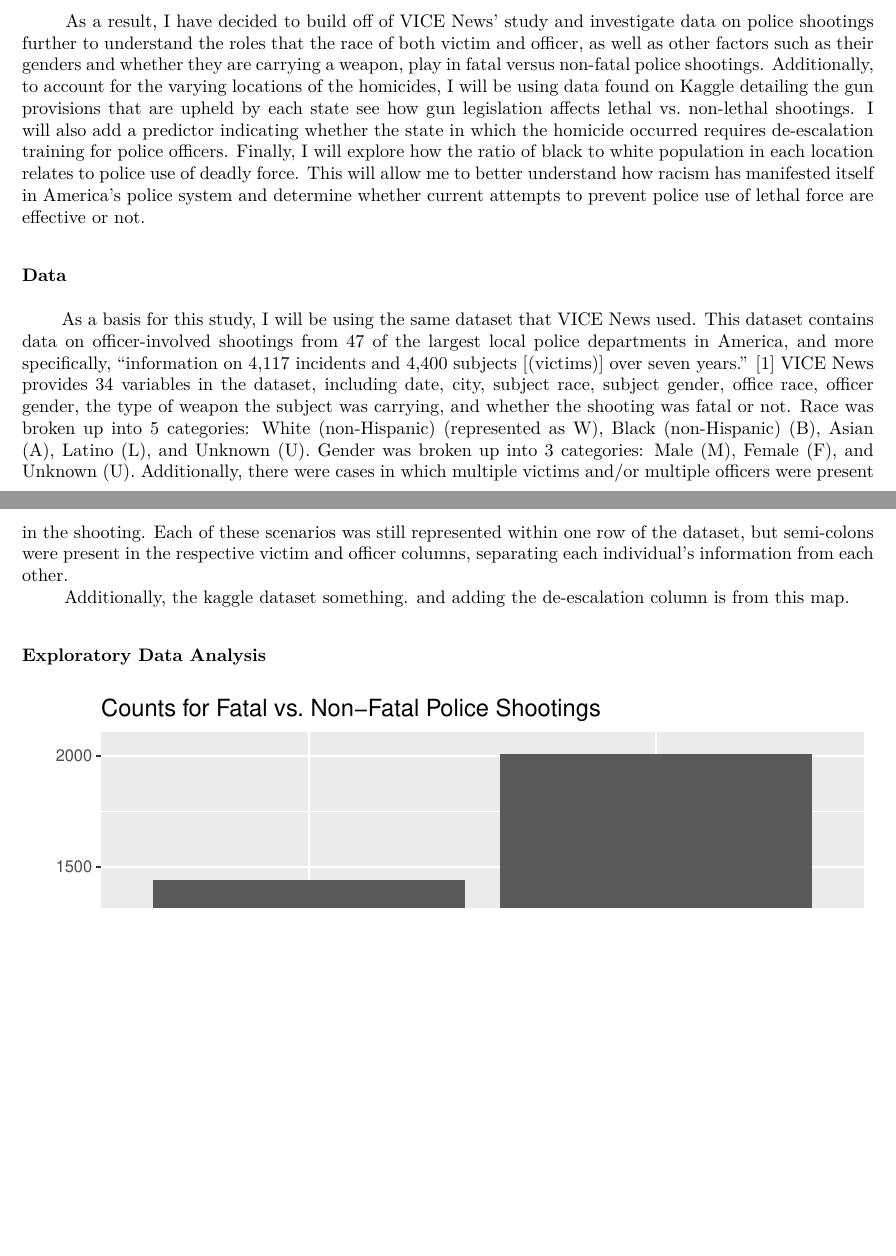
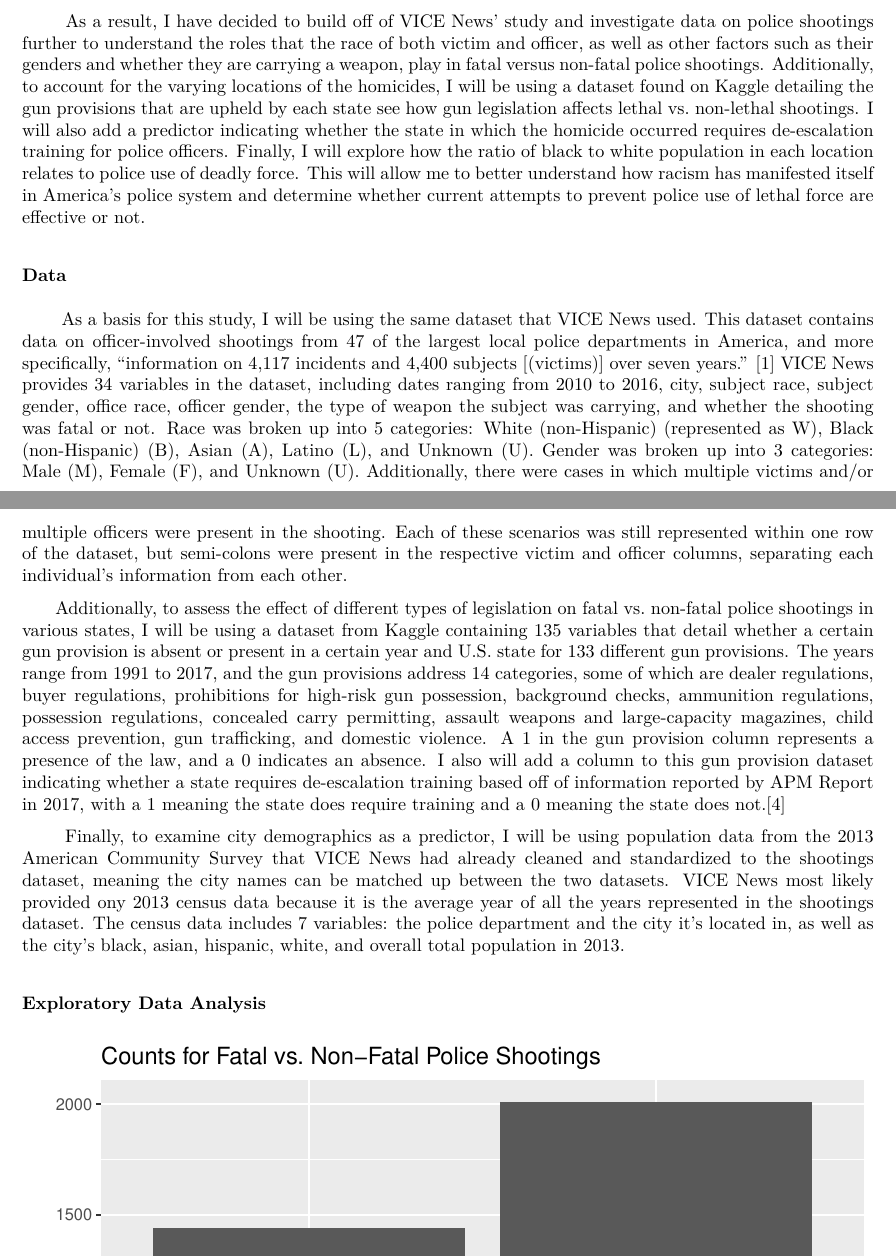
Before and after one commit to conniewu1/police-individual, an R Markdown document (submissionii.Rmd): two parts of pages 1 and 2 of 7, joined at a grey line, cut so that both start at the same text, the shorter picture padded with empty space. The pictures show the output file submissionii.pdf that the author committed with the source.

Commit message:
finished data section

```diff
--- a/submissionii.Rmd
+++ b/submissionii.Rmd
@@ -97,12 +97,15 @@ all$OfficerGender[all$OfficerGender == "Male"] <- "M"
 
 |        On May 25, 2020, George Floyd was publicly suffocated to death by police officers in Minneapolis, Minnesota. This, along with the murder of Breonna Taylor by Louisville police, incited waves of protests against police brutality across the United States and increased the spread of Black Lives Matter content on social media. The recent boost in attention to the Black Lives Matter movement has once again brought to light the issue of racism in America and its link to police brutality, and more specifically, police use of deadly force. Several studies have already found that race does play a part in who is targeted and killed in police shootings. For example, in a recent VICE News investigation about police shootings, it was found that “Black people were shot more often and at higher rates than people of any other race.” [1] Additionally, Edwards et. al performed a study regarding the effects of age, race-ethnicity, and sex on the risk of being killed by lethal force by law enforcement and similarly found that "Black men are about 2.5 times more likely to be killed by police over the life course than are white men" while "Black women are about 1.4 times more likely to be killed by police than are white women." [2] However, even with these studies and their disturbing conclusions, a poll done by AP-NORC in June 2020 found that still 39% of Americans think that police are not more likely to use lethal force against a black person than a white person. [3] Although this has decreased from an overwhelming 51% in June 2015, there is still a great deal of research that needs to be done in this area to provide more statistical evidence backing the relationship between racism and police use of deadly force.
 
-|        As a result, I have decided to build off of VICE News’ study and investigate data on police shootings further to understand the roles that the race of both victim and officer, as well as other factors such as their genders and whether they are carrying a weapon, play in fatal versus non-fatal police shootings. Additionally, to account for the varying locations of the homicides, I will be using data found on Kaggle detailing the gun provisions that are upheld by each state see how gun legislation affects lethal vs. non-lethal shootings. I will also add a predictor indicating whether the state in which the homicide occurred requires de-escalation training for police officers. Finally, I will explore how the ratio of black to white population in each location relates to police use of deadly force. This will allow me to better understand how racism has manifested itself in America’s police system and determine whether current attempts to prevent police use of lethal force are effective or not.
+|        As a result, I have decided to build off of VICE News’ study and investigate data on police shootings further to understand the roles that the race of both victim and officer, as well as other factors such as their genders and whether they are carrying a weapon, play in fatal versus non-fatal police shootings. Additionally, to account for the varying locations of the homicides, I will be using a dataset found on Kaggle detailing the gun provisions that are upheld by each state see how gun legislation affects lethal vs. non-lethal shootings. I will also add a predictor indicating whether the state in which the homicide occurred requires de-escalation training for police officers. Finally, I will explore how the ratio of black to white population in each location relates to police use of deadly force. This will allow me to better understand how racism has manifested itself in America’s police system and determine whether current attempts to prevent police use of lethal force are effective or not.
 
 ### Data
 
-|        As a basis for this study, I will be using the same dataset that VICE News used. This dataset contains data on officer-involved shootings from 47 of the largest local police departments in America, and more specifically, “information on 4,117 incidents and 4,400 subjects [(victims)] over seven years.” [1] VICE News provides 34 variables in the dataset, including date, city, subject race, subject gender, office race, officer gender, the type of weapon the subject was carrying, and whether the shooting was fatal or not. Race was broken up into 5 categories: White (non-Hispanic) (represented as W), Black (non-Hispanic) (B), Asian (A), Latino (L), and Unknown (U). Gender was broken up into 3 categories: Male (M), Female (F), and Unknown (U). Additionally, there were cases in which multiple victims and/or multiple officers were present in the shooting. Each of these scenarios was still represented within one row of the dataset, but semi-colons were present in the respective victim and officer columns, separating each individual's information from each other.
-|        Additionally, the kaggle dataset something. and adding the de-escalation column is from this map.
+|        As a basis for this study, I will be using the same dataset that VICE News used. This dataset contains data on officer-involved shootings from 47 of the largest local police departments in America, and more specifically, “information on 4,117 incidents and 4,400 subjects [(victims)] over seven years.” [1] VICE News provides 34 variables in the dataset, including dates ranging from 2010 to 2016, city, subject race, subject gender, office race, officer gender, the type of weapon the subject was carrying, and whether the shooting was fatal or not. Race was broken up into 5 categories: White (non-Hispanic) (represented as W), Black (non-Hispanic) (B), Asian (A), Latino (L), and Unknown (U). Gender was broken up into 3 categories: Male (M), Female (F), and Unknown (U). Additionally, there were cases in which multiple victims and/or multiple officers were present in the shooting. Each of these scenarios was still represented within one row of the dataset, but semi-colons were present in the respective victim and officer columns, separating each individual's information from each other.
+
+|       Additionally, to assess the effect of different types of legislation on fatal vs. non-fatal police shootings in various states, I will be using a dataset from Kaggle containing 135 variables that detail whether a certain gun provision is absent or present in a certain year and U.S. state for 133 different gun provisions. The years range from 1991 to 2017, and the gun provisions address 14 categories, some of which are dealer regulations, buyer regulations, prohibitions for high-risk gun possession, background checks, ammunition regulations, possession regulations, concealed carry permitting, assault weapons and large-capacity magazines, child access prevention, gun trafficking, and domestic violence. A 1 in the gun provision column represents a presence of the law, and a 0 indicates an absence. I also will add a column to this gun provision dataset indicating whether a state requires de-escalation training based off of information reported by APM Report in 2017, with a 1 meaning the state does require training and a 0 meaning the state does not.[4]
+
+|       Finally, to examine city demographics as a predictor, I will be using population data from the 2013 American Community Survey that VICE News had already cleaned and standardized to the shootings dataset, meaning the city names can be matched up between the two datasets. VICE News most likely provided ony 2013 census data because it is the average year of all the years represented in the shootings dataset. The census data includes 7 variables: the police department and the city it's located in, as well as the city's black, asian, hispanic, white, and overall total population in 2013.
 
 ### Exploratory Data Analysis
 
```
Also changed, not shown: submissionii.pdf.
